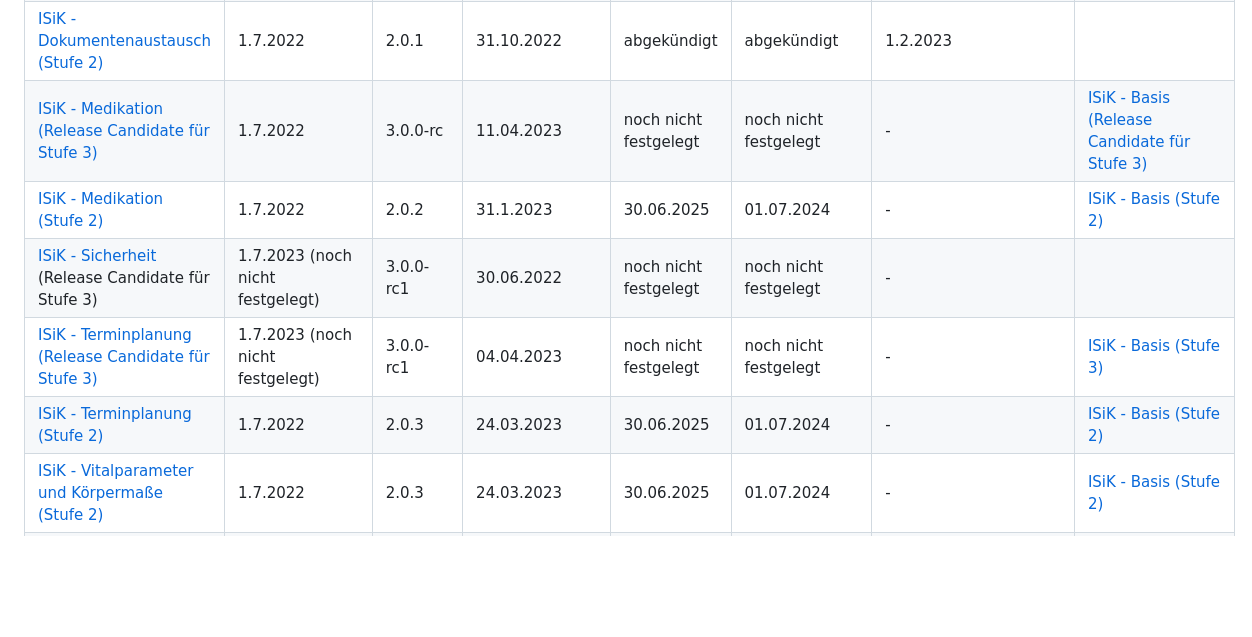
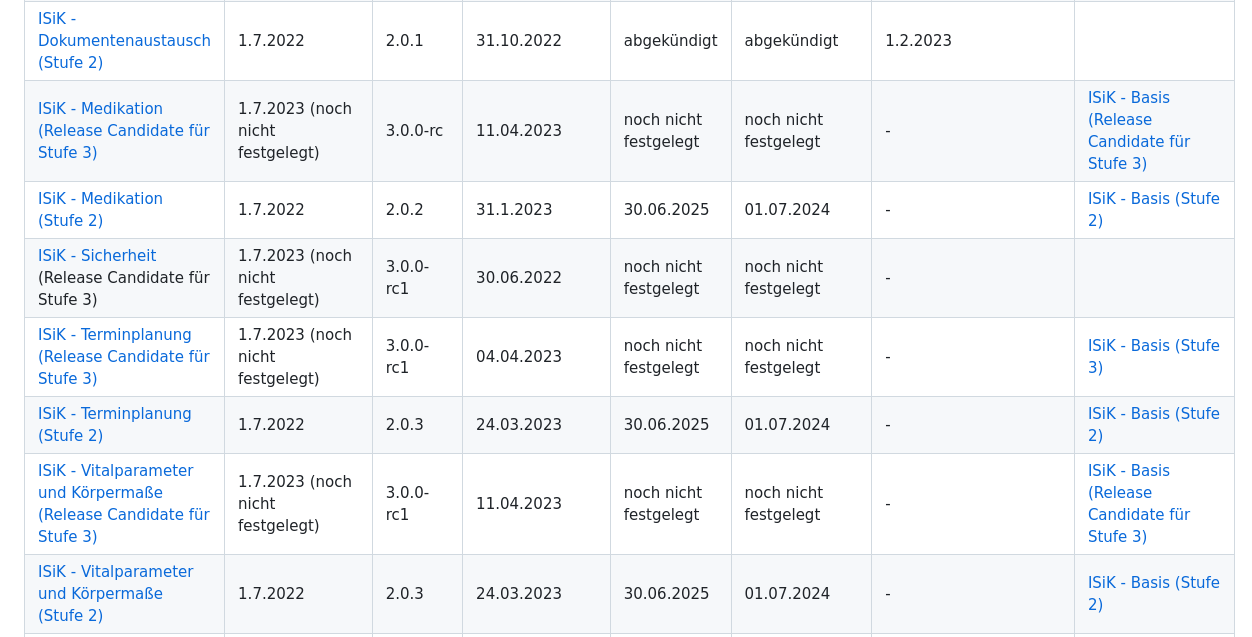
Before and after one commit to gematik/spec-ISiP, a Markdown page: ImplementationGuide/markdown/ReleaseMatrix.md, the part around the change. Drawn GitHub-style; blank space fills up the shorter version.

Commit message:
Releasematrix pushed to production repo

```diff
--- a/ImplementationGuide/markdown/ReleaseMatrix.md
+++ b/ImplementationGuide/markdown/ReleaseMatrix.md
@@ -7,11 +7,12 @@ Folgende Tabelle zeigt Abhängigkeiten zwischen den verschiedenen Modulen von IS
 | [ISiK - Basis (Stufe 1)](https://simplifier.net/isik-basis-1) |  1.7.2021  |       1.0.9      |     22.03.2023              |   30.06.2024 |  30.08.2023 | -     |        |
 |[ISiK - Dokumentenaustausch (Release Candidate für Stufe 3)](https://simplifier.net/spec-isik-dokumentenaustausch)  | 1.7.2023 (noch nicht festgelegt)  |     3.0.0-rc3       |      4.4.2023      |   noch nicht festgelegt |    noch nicht festgelegt|    -    |   [ISiK - Basis (Release Candidate für Stufe 3)](https://simplifier.net/isik-v3)  |
 |[ISiK - Dokumentenaustausch (Stufe 2)](https://gematik.github.io/spec-ISiK-Dokumentenaustausch/IG/2.0.1/ImplementationGuide-markdown-Einfuehrung.html)   | 1.7.2022   |     2.0.1       |      31.10.2022      |   abgekündigt  |abgekündigt | 1.2.2023   |
-| [ISiK - Medikation (Release Candidate für Stufe 3)](https://simplifier.net/spec-isik-medikation)  | 1.7.2022   | 3.0.0-rc |          11.04.2023        |   noch nicht festgelegt |    noch nicht festgelegt |  -    |     [ISiK - Basis (Release Candidate für Stufe 3)](https://simplifier.net/isik-v3)    |
-| [ISiK - Medikation (Stufe 2)](https://simplifier.net/guide/implementierungsleitfaden-isik-modul-medikation?version=current)  | 1.7.2022   | 2.0.2 |          31.1.2023      |  30.06.2025 |  01.07.2024  |   -    |    [ISiK - Basis (Stufe 2)](https://simplifier.net/isik)   |
+| [ISiK - Medikation (Release Candidate für Stufe 3)](https://simplifier.net/guide/implementierungsleitfaden-isik-modul-medikation?version=current)  | 1.7.2023 (noch nicht festgelegt)   | 3.0.0-rc |          11.04.2023        |   noch nicht festgelegt |    noch nicht festgelegt |  -    |     [ISiK - Basis (Release Candidate für Stufe 3)](https://simplifier.net/isik-v3)    |
+| [ISiK - Medikation (Stufe 2)](https://simplifier.net/spec-isik-medikation)  | 1.7.2022   | 2.0.2 |          31.1.2023      |  30.06.2025 |  01.07.2024  |   -    |    [ISiK - Basis (Stufe 2)](https://simplifier.net/isik)   |
 [ISiK - Sicherheit ](https://simplifier.net/spec-isik-sicherheit) (Release Candidate für Stufe 3)   | 1.7.2023 (noch nicht festgelegt)  |    3.0.0-rc1       |     30.06.2022       |    noch nicht festgelegt |    noch nicht festgelegt |  -    |    |
 | [ISiK - Terminplanung (Release Candidate für Stufe 3)](https://simplifier.net/spec-isik-terminplanung) | 1.7.2023 (noch nicht festgelegt)   |     3.0.0-rc1       |    04.04.2023        |   noch nicht festgelegt |     noch nicht festgelegt  |   -    |  [ISiK - Basis (Stufe 3)](https://simplifier.net/isik-v3)    |
 | [ISiK - Terminplanung (Stufe 2)](https://simplifier.net/spec-isik-terminplanung) | 1.7.2022    |     2.0.3        |    24.03.2023        |  30.06.2025 |    01.07.2024  |   -    |  [ISiK - Basis (Stufe 2)](https://simplifier.net/isik)    |
+| [ISiK - Vitalparameter und Körpermaße (Release Candidate für Stufe 3)](https://simplifier.net/guide/implementierungsleitfaden-isik-modul-vitalwerte-und-k-rperma-e?version=current) | 1.7.2023 (noch nicht festgelegt)   |        3.0.0-rc1     |    11.04.2023    |   noch nicht festgelegt |    noch nicht festgelegt | -      |  [ISiK - Basis (Release Candidate für Stufe 3)](https://simplifier.net/isik-v3)  |
 | [ISiK - Vitalparameter und Körpermaße (Stufe 2)](https://simplifier.net/spec-isik-vitalparameter-und-koerpermasse) | 1.7.2022   |        2.0.3     |    24.03.2023    |   30.06.2025 | 01.07.2024  | -      | [ISiK - Basis (Stufe 2)](https://simplifier.net/isik)  |
 | [ISiP](https://simplifier.net/isip)   | 1.7.2022   |       1.0.2      |       31.1.2023           | 30.06.2025 |   01.07.2024  |  -   |   [ISiK - Basis (Stufe 2)](https://simplifier.net/isik)     |
 
```
